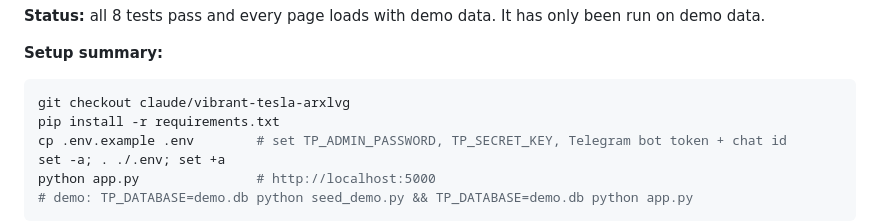
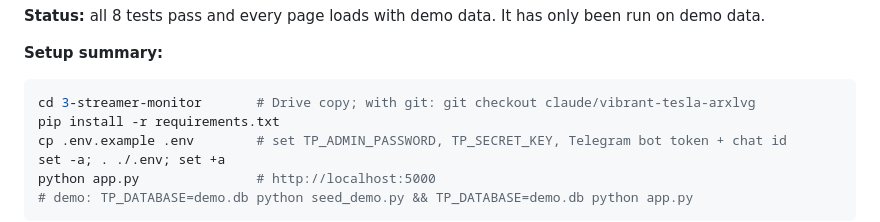
Before and after one commit to timeplanet199-dot/time-planet, a Markdown page: HANDOFF.md, the part around the change. Rendered like a GitHub page.

Commit message:
HANDOFF.md: streamer setup steps work from the Drive copy
Co-Authored-By: Claude Opus 5.5 <noreply@anthropic.com>
Claude-Session: https://claude.ai/code/session_01VZo3vzFZqc2TyxtnBpN2E1

````diff
--- a/HANDOFF.md
+++ b/HANDOFF.md
@@ -172,7 +172,7 @@ been run on demo data.
 
 **Setup summary:**
 ```bash
-git checkout claude/vibrant-tesla-arxlvg
+cd 3-streamer-monitor       # Drive copy; with git: git checkout claude/vibrant-tesla-arxlvg
 pip install -r requirements.txt
 cp .env.example .env        # set TP_ADMIN_PASSWORD, TP_SECRET_KEY, Telegram bot token + chat id
 set -a; . ./.env; set +a
````
